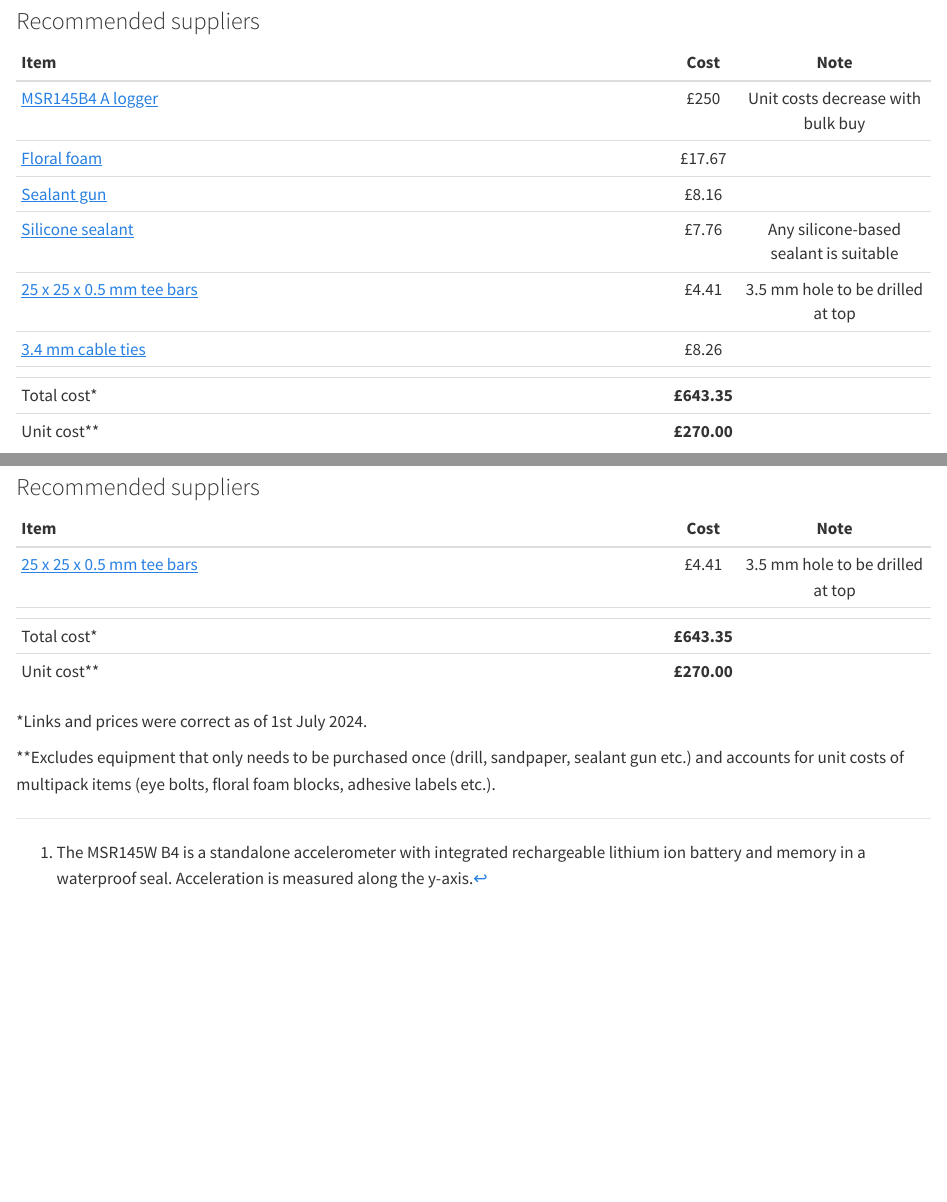
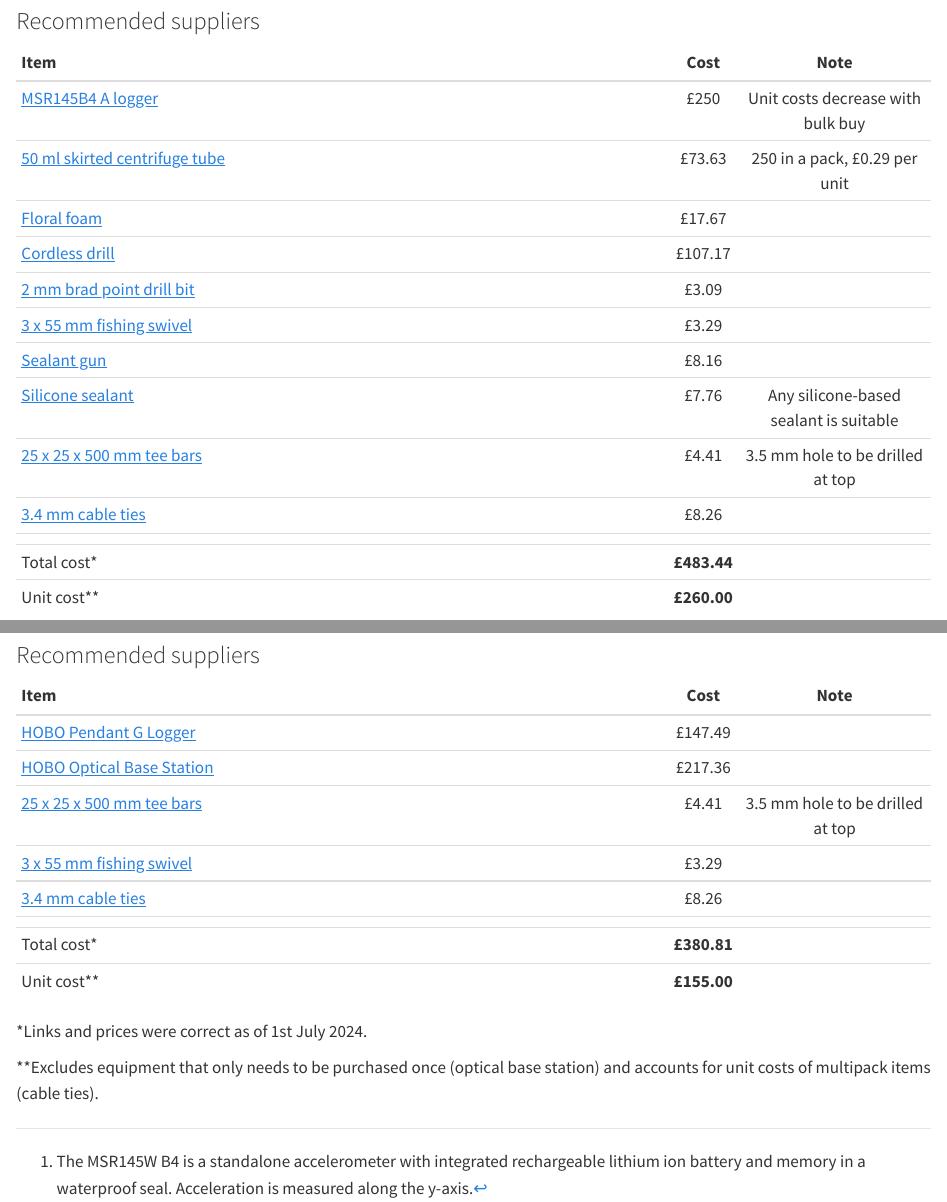
Before and after one commit to cailadd90/MiniBuoyHandbook, a Quarto document (chapters/assembly.qmd): the page in a window 1100 px wide, from 1080 px down, and a second part further down, joined at a grey line. Rendered offline with R 4.5, knitr and Pandoc in place of Quarto, with nearby package versions.

Commit message:
Updated costs and links for B4 and Pendant

```diff
--- a/chapters/assembly.qmd
+++ b/chapters/assembly.qmd
@@ -36,17 +36,21 @@
 
 ### Recommended suppliers{#sec-supplyB4}
 
-| Item                                                                                                                                    | Cost        | Note                                    |
-|:----------------------------------------------------------------------------------------------------------------------------------------|:-----------:|:---------------------------------------:|
-| [MSR145B4 A logger](https://www.jktech.co.uk/msr/msr-145/){target='_blank'}                                                             | £250        | Unit costs decrease with bulk buy       |
-| [Floral foam](https://www.oasisfloral.co.uk/oasis-bio-floral-foam-maxlife-brick-10-01023){target='_blank'}                              | £17.67      |                                         |
-| [Sealant gun](https://uk.rs-online.com/web/p/dispensing-guns/0174791?gb=s){target='_blank'}                                             | £8.16       |                                         |
-| [Silicone sealant](https://uk.rs-online.com/web/p/sealants/0529126?gb=s){target='_blank'}                                               | £7.76       | Any silicone-based sealant is suitable  |
-| [25 x 25 x 0.5 mm tee bars](https://www.metalsupermarkets.co.uk/product/mild-steel-tee-bar-black/){target='_blank'}                     | £4.41       | 3.5 mm hole to be drilled at top        |
-| [3.4 mm cable ties](https://uk.rs-online.com/web/p/cable-ties/5424271?gb=s){target='_blank'}                                            | £8.26       |                                         |
-|                                                                                                                                         |             |                                         |
-| Total cost*                                                                                                                             | **£643.35** |                                         |
-| Unit cost**                                                                                                                             | **£270.00** |                                         |
+| Item                                                                                                                                     | Cost        | Note                                    |
+|:-----------------------------------------------------------------------------------------------------------------------------------------|:-----------:|:---------------------------------------:|
+| [MSR145B4 A logger](https://www.jktech.co.uk/msr/msr-145/){target='_blank'}                                                              | £250        | Unit costs decrease with bulk buy       |
+| [50 ml skirted centrifuge tube](https://www.fishersci.co.uk/shop/products/product/10241460?cid=WEB_EXE_20220906_3IJ1CZ){target='_blank'} | £73.63      | 250 in a pack, £0.29 per unit           |
+| [Floral foam](https://www.oasisfloral.co.uk/oasis-bio-floral-foam-maxlife-brick-10-01023){target='_blank'}                               | £17.67      |                                         |
+| [Cordless drill](https://uk.rs-online.com/web/p/drills/2163620?gb=s){target='_blank'}                                                    | £107.17     |                                         |
+| [2 mm brad point drill bit](https://www.amazon.co.uk/Bosch-Professional-2608595518-Shank-Silver/dp/B000R5I86Q/){target='_blank'}         | £3.09       |                                         |
+| [3 x 55 mm fishing swivel](https://www.ebay.co.uk/itm/254921245050?chn=ps&_ul=GB&mkevt=1&mkcid=28&var=554791054971){target='_blank'}     | £3.29       |                                         |
+| [Sealant gun](https://uk.rs-online.com/web/p/dispensing-guns/0174791?gb=s){target='_blank'}                                              | £8.16       |                                         |
+| [Silicone sealant](https://uk.rs-online.com/web/p/sealants/0529126?gb=s){target='_blank'}                                                | £7.76       | Any silicone-based sealant is suitable  |
+| [25 x 25 x 500 mm tee bars](https://www.metalsupermarkets.co.uk/product/mild-steel-tee-bar-black/){target='_blank'}                      | £4.41       | 3.5 mm hole to be drilled at top        |
+| [3.4 mm cable ties](https://uk.rs-online.com/web/p/cable-ties/5424271?gb=s){target='_blank'}                                             | £8.26       |                                         |
+|                                                                                                                                          |             |                                         |
+| Total cost*                                                                                                                              | **£483.44** |                                         |
+| Unit cost**                                                                                                                              | **£260.00** |                                         |
 
 *Links and prices were correct as of 1st July 2024.
 
@@ -159,14 +163,18 @@
 
 | Item                                                                                                                                    | Cost        | Note                                    |
 |:----------------------------------------------------------------------------------------------------------------------------------------|:-----------:|:---------------------------------------:|
-| [25 x 25 x 0.5 mm tee bars](https://www.metalsupermarkets.co.uk/product/mild-steel-tee-bar-black/){target='_blank'}                     | £4.41       | 3.5 mm hole to be drilled at top        |
+| [HOBO Pendant G Logger](https://www.tempcon.co.uk/hobo-ua-004-64-hobo-pendant-g-logger-uaua-004-64){target='_blank'}                    | £147.49     |                                         |
+| [HOBO Optical Base Station](https://www.tempcon.co.uk/hobo-base-u-4-usb-universal-base-station){target='_blank'}                        | £217.36     |                                         |
+| [25 x 25 x 500 mm tee bars](https://www.metalsupermarkets.co.uk/product/mild-steel-tee-bar-black/){target='_blank'}                     | £4.41       | 3.5 mm hole to be drilled at top        |
+| [3 x 55 mm fishing swivel](https://www.ebay.co.uk/itm/254921245050?chn=ps&_ul=GB&mkevt=1&mkcid=28&var=554791054971){target='_blank'}    | £3.29       |                                         |
+| [3.4 mm cable ties](https://uk.rs-online.com/web/p/cable-ties/5424271?gb=s){target='_blank'}                                            | £8.26       |                                         |
 |                                                                                                                                         |             |                                         |
-| Total cost*                                                                                                                             | **£643.35** |                                         |
-| Unit cost**                                                                                                                             | **£270.00** |                                         |
+| Total cost*                                                                                                                             | **£380.81** |                                         |
+| Unit cost**                                                                                                                             | **£155.00** |                                         |
 
 *Links and prices were correct as of 1st July 2024.
 
-**Excludes equipment that only needs to be purchased once (drill, sandpaper, sealant gun etc.) and accounts for unit costs of multipack items (eye bolts, floral foam blocks, adhesive labels etc.).
+**Excludes equipment that only needs to be purchased once (optical base station) and accounts for unit costs of multipack items (cable ties).
 :::
 
 [^1]: The MSR145W B4 is a standalone accelerometer with integrated rechargeable lithium ion battery and memory in a waterproof seal. Acceleration is measured along the y-axis.
```
Also changed, not shown: chapters/assembly.qmd (4 more changed lines), 2 other files.
